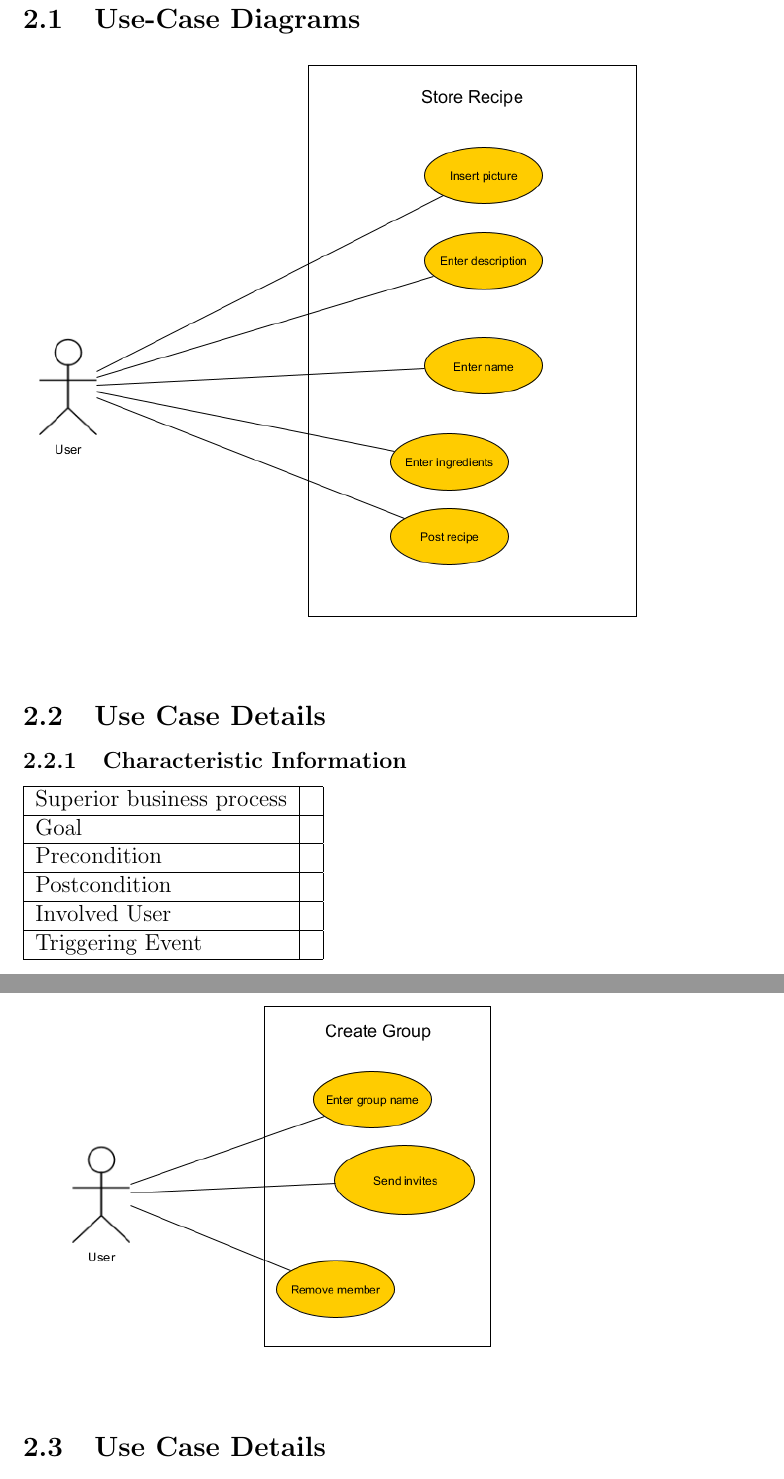
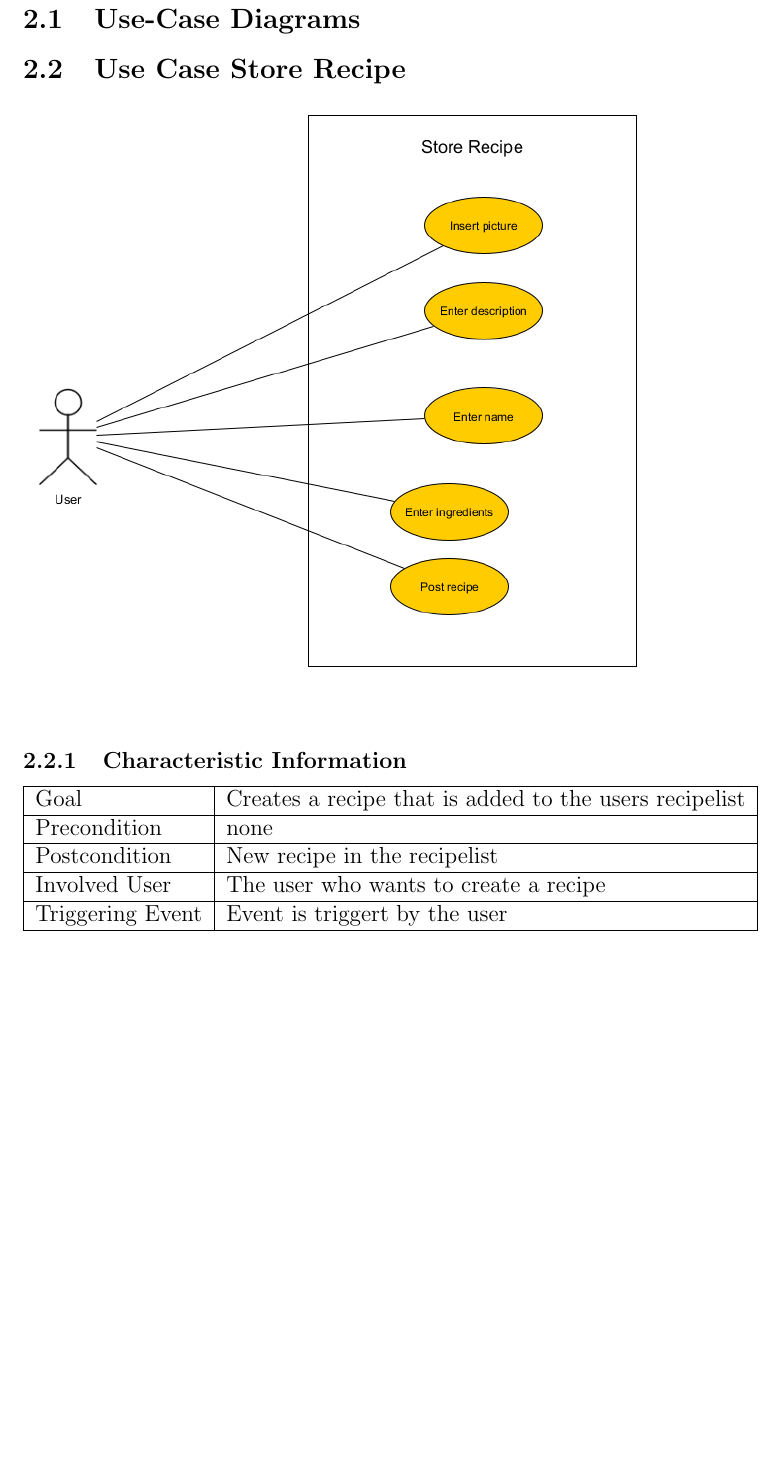
Before and after one commit to zzArchive-if-05-61-B-fall-2018/project-proposal-walliserwagner, a LaTeX document (System Specification/SystemSpecification.tex): two parts of pages 8 and 9 of 17 before the commit and part of page 8 of 17 after it, the two joined at a grey line, cut so that both start at the same text, the shorter picture padded with empty space. Compiled offline with pdfLaTeX.

Commit message:
Worked on use cases

```diff
--- a/System Specification/SystemSpecification.tex
+++ b/System Specification/SystemSpecification.tex
@@ -96,17 +96,32 @@ Contributors &  \\ \hline
 
 \subsection{Use-Case Diagrams}
 
+\subsection{Use Case Store Recipe}
+
 \includegraphics[scale=.5]{UseCaseStoreRecipe.png}\\
 
-
-
-\subsection{Use Case Details}
 
 \subsubsection{Characteristic Information}
 
 \begin{tabular}{|l|l|}
 \hline
-Superior business process &  \\ \hline
+Goal & Creates a recipe that is added to the users recipelist  \\ \hline
+Precondition & none \\ \hline
+Postcondition & New recipe in the recipelist \\ \hline
+Involved User & The user who wants to create a recipe \\ \hline
+Triggering Event & Event is triggert by the user \\ \hline
+\end{tabular}
+
+\subsection{Use Case Create Group}
+
+\includegraphics[scale=.5]{UseCaseCreateGroup.png}\\
+
+
+
+\subsubsection{Characteristic Information}
+
+\begin{tabular}{|l|l|}
+\hline
 Goal &  \\ \hline
 Precondition &  \\ \hline
 Postcondition &  \\ \hline
@@ -117,7 +133,6 @@ Triggering Event &  \\ \hline
 
-\includegraphics[scale=.5]{UseCaseCreateGroup.png}\\
+\includegraphics[scale=.5]{UseCaseCreateShoppinglist.png}\\
 
-\subsection{Use Case Details}
 
 \subsubsection{Characteristic Information}
 
```
Also changed, not shown: System Specification/SystemSpecification.pdf, System Specification/SystemSpecification.tex (18 more changed lines).
